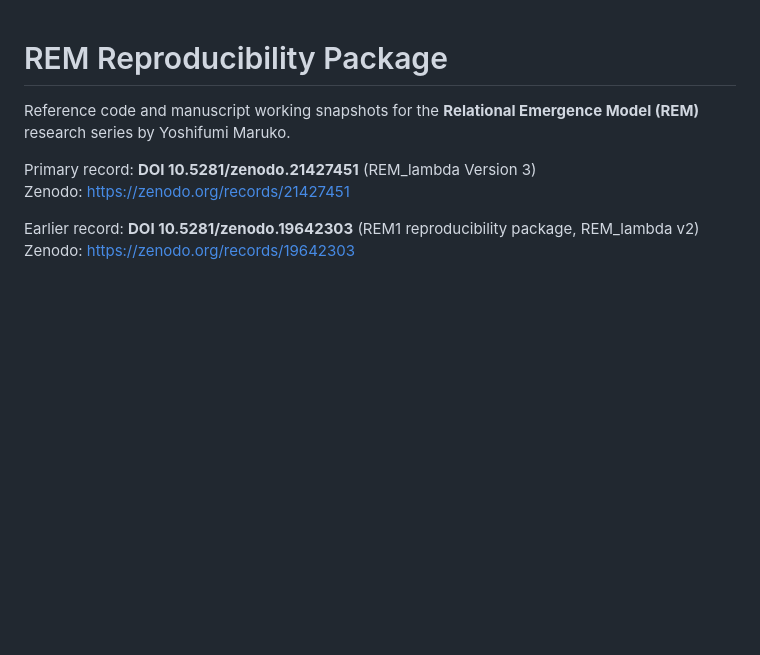
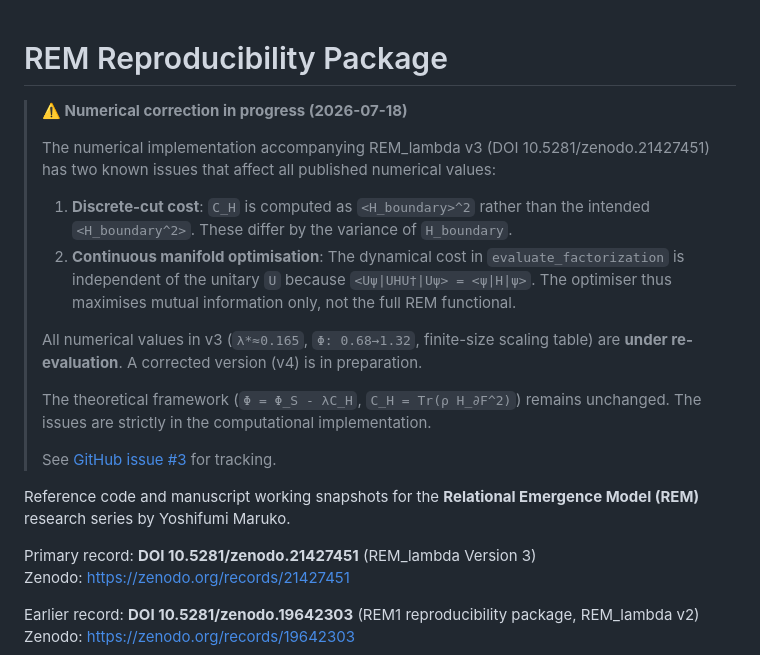
Before and after one commit to malko73/rem, a Markdown page: README.md, the part around the change. Drawn GitHub-style; blank space fills up the shorter version.

Commit message:
docs: add numerical correction notice to README
- Acknowledge two bugs in v3 implementation:
  1) C_H computed as <H>^2 instead of <H^2>
  2) continuous optimisation dynamical cost U-independent
- All v3 numerical values under re-evaluation
- Reference issue #3 for tracking

```diff
--- a/README.md
+++ b/README.md
@@ -1,4 +1,23 @@
 # REM Reproducibility Package
+
+> **⚠️ Numerical correction in progress (2026-07-18)**
+>
+> The numerical implementation accompanying REM_lambda v3 (DOI 10.5281/zenodo.21427451)
+> has two known issues that affect all published numerical values:
+>
+> 1. **Discrete-cut cost**: `C_H` is computed as `<H_boundary>^2` rather than the
+>    intended `<H_boundary^2>`. These differ by the variance of `H_boundary`.
+> 2. **Continuous manifold optimisation**: The dynamical cost in `evaluate_factorization`
+>    is independent of the unitary `U` because `<Uψ|UHU†|Uψ> = <ψ|H|ψ>`.
+>    The optimiser thus maximises mutual information only, not the full REM functional.
+>
+> All numerical values in v3 (`λ*≈0.165`, `Φ: 0.68→1.32`, finite-size scaling table)
+> are **under re-evaluation**. A corrected version (v4) is in preparation.
+>
+> The theoretical framework (`Φ = Φ_S - λC_H`, `C_H = Tr(ρ H_∂F^2)`) remains unchanged.
+> The issues are strictly in the computational implementation.
+>
+> See [GitHub issue #3](https://github.com/malko73/rem/issues/3) for tracking.
 
 Reference code and manuscript working snapshots for the **Relational Emergence Model (REM)** research series by Yoshifumi Maruko.
 
```
